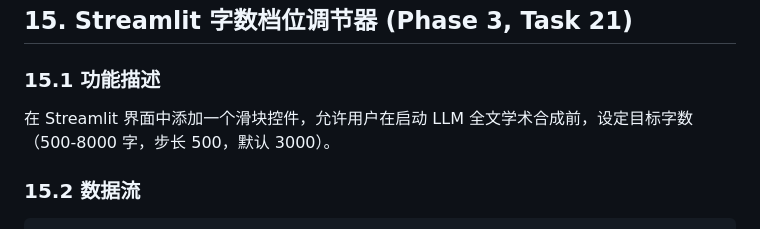
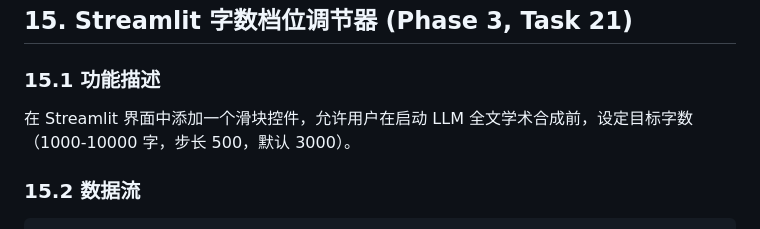
Before and after one commit to C6-H14/SmartSurvey, a Markdown page: docs/SPEC.md, the part around the change. Rendered like a GitHub page.

```diff
--- a/docs/SPEC.md
+++ b/docs/SPEC.md
@@ -430,7 +430,7 @@ Dockerfile 应满足：
 
 ### 15.1 功能描述
 
-在 Streamlit 界面中添加一个滑块控件，允许用户在启动 LLM 全文学术合成前，设定目标字数（500-8000 字，步长 500，默认 3000）。
+在 Streamlit 界面中添加一个滑块控件，允许用户在启动 LLM 全文学术合成前，设定目标字数（1000-10000 字，步长 500，默认 3000）。
 
 ### 15.2 数据流
 
```
Also changed, not shown: docs/plan.md (+1 -1 lines), 1 other file.
